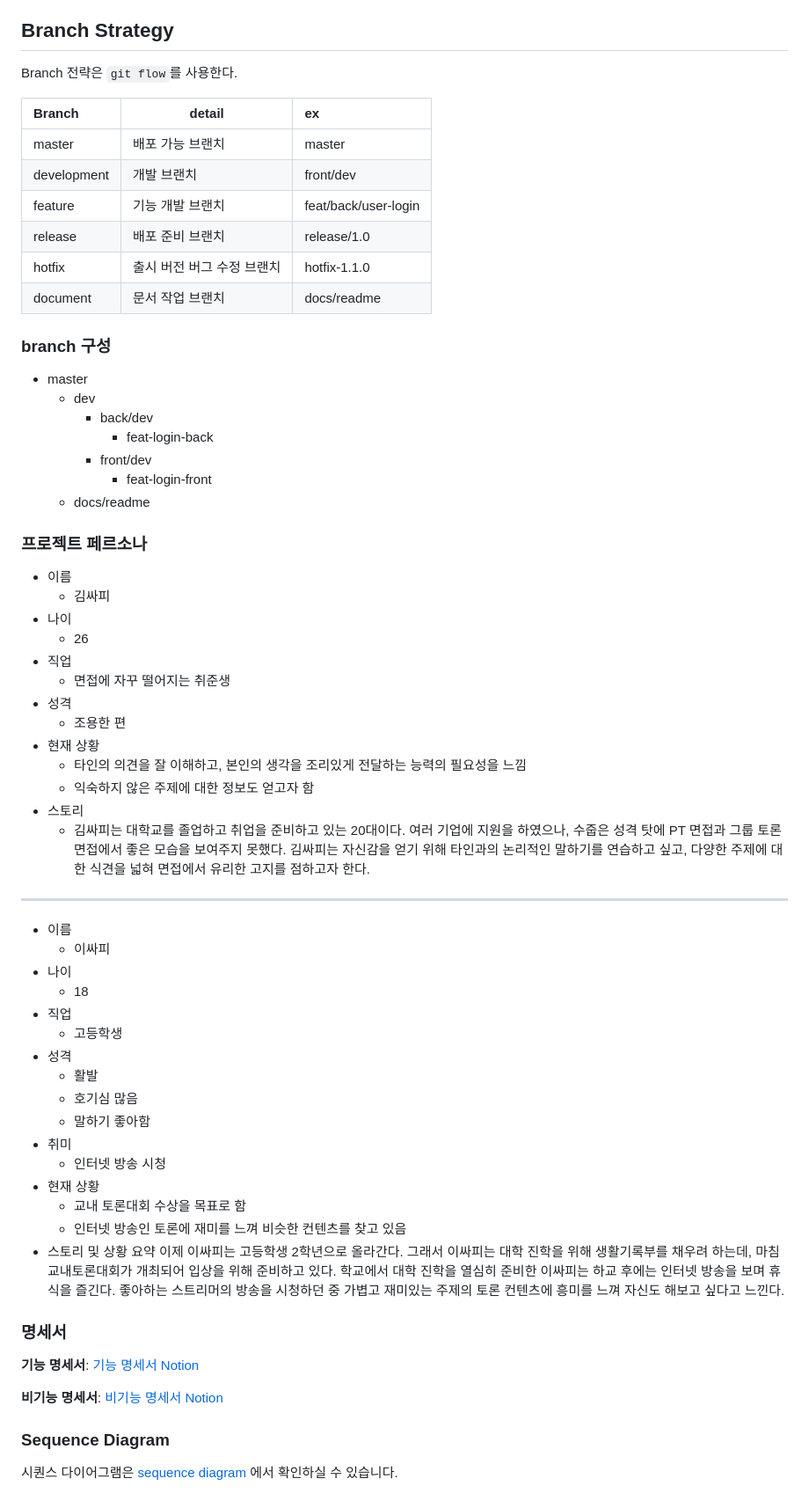
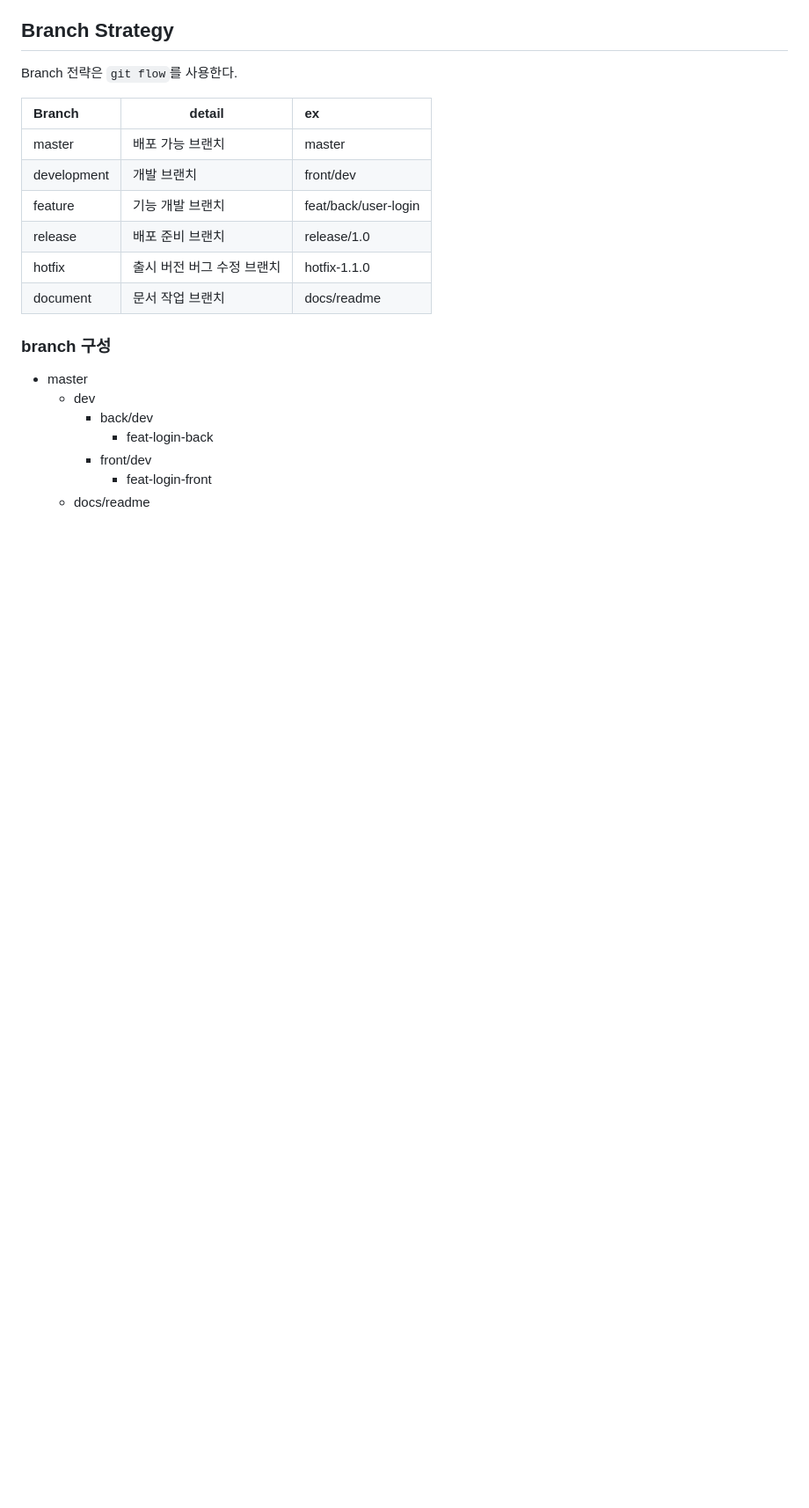
Before and after one commit to cxzlkjhgfdsa/Agora, a Markdown page: README.md, the part around one of its changes. Shown at 88% size. GitHub-like rendering; blank space fills up the shorter version.

```diff
--- a/README.md
+++ b/README.md
@@ -71,52 +197,3 @@ Branch 전략은 `git flow`를 사용한다.
         -   front/dev
             -   feat-login-front
     -   docs/readme
-
-### 프로젝트 페르소나
-
--   이름
-    -   김싸피
--   나이
-    -   26
--   직업
-    -   면접에 자꾸 떨어지는 취준생
--   성격
-    -   조용한 편
--   현재 상황
-    -   타인의 의견을 잘 이해하고, 본인의 생각을 조리있게 전달하는 능력의 필요성을 느낌
-    -   익숙하지 않은 주제에 대한 정보도 얻고자 함
--   스토리
-    -   김싸피는 대학교를 졸업하고 취업을 준비하고 있는 20대이다. 여러 기업에 지원을 하였으나, 수줍은 성격 탓에 PT 면접과 그룹 토론 면접에서 좋은 모습을 보여주지 못했다. 김싸피는 자신감을 얻기 위해 타인과의 논리적인 말하기를 연습하고 싶고, 다양한 주제에 대한 식견을 넓혀 면접에서 유리한 고지를 점하고자 한다.
-
----
-
--   이름
-    -   이싸피
--   나이
-    -   18
--   직업
-    -   고등학생
--   성격
-    -   활발
-    -   호기심 많음
-    -   말하기 좋아함
--   취미
-    -   인터넷 방송 시청
--   현재 상황
-    -   교내 토론대회 수상을 목표로 함
-    -   인터넷 방송인 토론에 재미를 느껴 비슷한 컨텐츠를 찾고 있음
--   스토리 및 상황 요약
-    이제 이싸피는 고등학생 2학년으로 올라간다.
-    그래서 이싸피는 대학 진학을 위해 생활기록부를 채우려 하는데, 마침 교내토론대회가 개최되어 입상을 위해 준비하고 있다.
-    학교에서 대학 진학을 열심히 준비한 이싸피는 하교 후에는 인터넷 방송을 보며 휴식을 즐긴다.
-    좋아하는 스트리머의 방송을 시청하던 중 가볍고 재미있는 주제의 토론 컨텐츠에 흥미를 느껴 자신도 해보고 싶다고 느낀다.
-
-### 명세서
-
-**기능 명세서**: [기능 명세서 Notion](https://accessible-area-411.notion.site/0b63bdefda0b4a3a91a308ec3b047042?v=54d8dc4185ca408bac630407493039b6)
-
-**비기능 명세서**: [비기능 명세서 Notion](https://accessible-area-411.notion.site/2532e33a2fa545358d33e011cc0de3be)
-
-### Sequence Diagram
-
-시퀀스 다이어그램은 [sequence diagram](./docs/sequence_diagram/reamde.md) 에서 확인하실 수 있습니다.
```
Also changed, not shown: other parts of README.md (+126 -0 lines).
